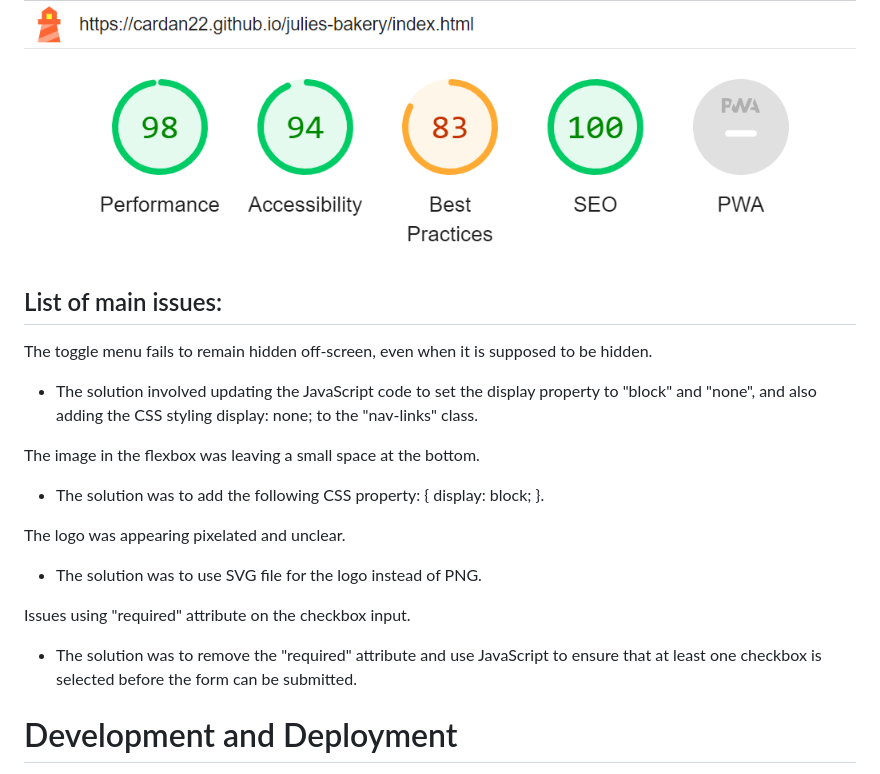
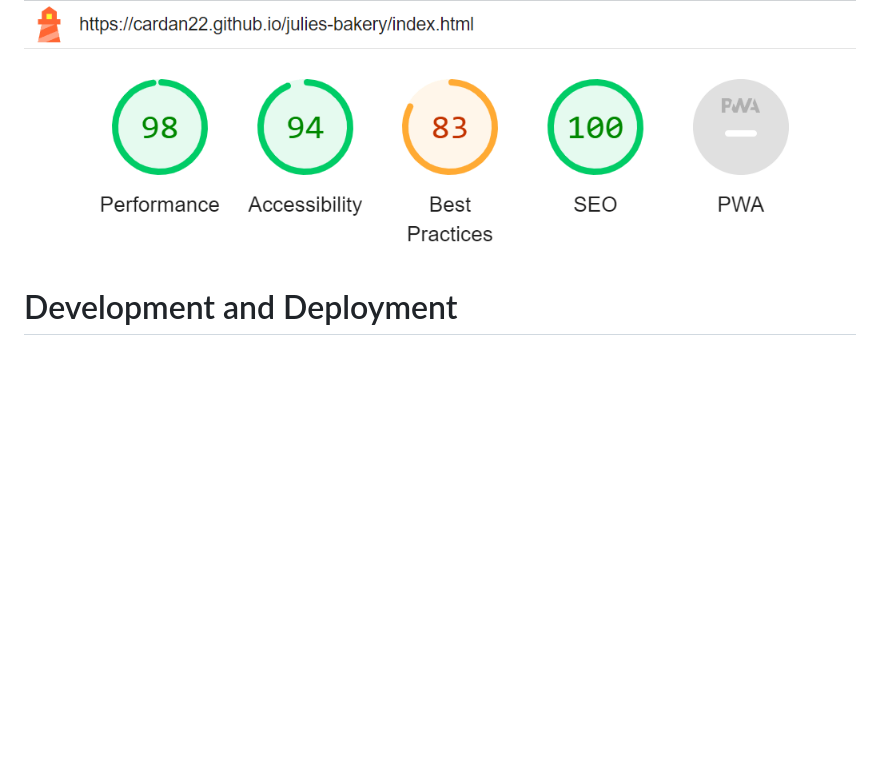
Before and after one commit to cardan22/Julies_bakery, a Markdown page: README.md, the part around one of its changes. Rendered like a GitHub page; blank space fills up the shorter version.

```diff
--- a/README.md
+++ b/README.md
@@ -185,20 +202,6 @@ The Julie's Bakery website is made up of three pages:
 * I ran a Lighthouse test on the website and it received a high score, except for the "Best Practices" section. The reason for this is due to the Instagram widget, which displays images in the wrong format.
 
 ![Lighthouse test result](/assets/images/readme-images/jb-lighthouse.png)
-
-## List of main issues:
-
-The toggle menu fails to remain hidden off-screen, even when it is supposed to be hidden.
-* The solution involved updating the JavaScript code to set the display property to "block" and "none", and also adding the CSS styling display: none; to the "nav-links" class.
-
-The image in the flexbox was leaving a small space at the bottom.
-* The solution was to add the following CSS property: { display: block; }.
-
-The logo was appearing pixelated and unclear.
-* The solution was to use SVG file for the logo instead of PNG.
-
-Issues using "required" attribute on the checkbox input.
-* The solution was to remove the "required" attribute and use JavaScript to ensure that at least one checkbox is selected before the form can be submitted.
 
 # Development and Deployment
 
```
Also changed, not shown: other parts of README.md (+24 -6 lines).
